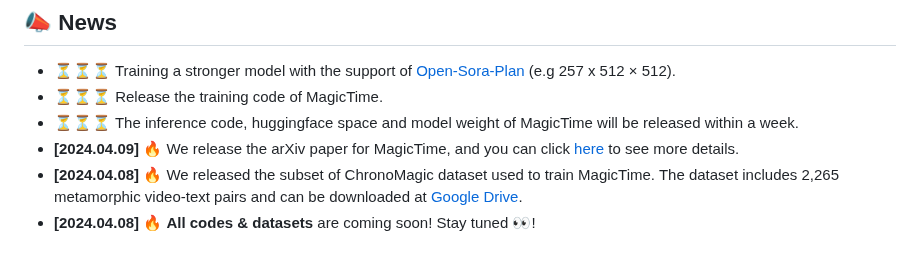
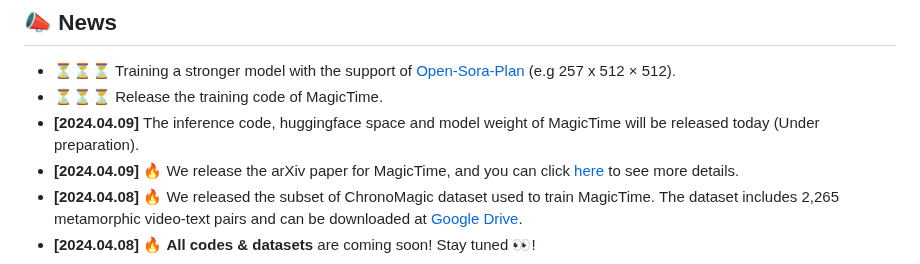
Before and after one commit to PKU-YuanGroup/MagicTime, a Markdown page: README.md, the part around the change. GitHub-like rendering.

```diff
--- a/README.md
+++ b/README.md
@@ -23,7 +23,7 @@ This repository is the official implementation of MagicTime, a metamorphic video
 ## 📣 News
 * ⏳⏳⏳ Training a stronger model with the support of [Open-Sora-Plan](https://github.com/PKU-YuanGroup/Open-Sora-Plan) (e.g 257 x 512 × 512).
 * ⏳⏳⏳ Release the training code of MagicTime.
-* ⏳⏳⏳ The inference code, huggingface space and model weight of MagicTime will be released within a week.
+* **[2024.04.09]** The inference code, huggingface space and model weight of MagicTime will be released today (Under preparation).
 * **[2024.04.09]**  🔥 We release the arXiv paper for MagicTime, and you can click [here](https://arxiv.org/abs/2404.05014) to see more details.
 * **[2024.04.08]**  🔥 We released the subset of ChronoMagic dataset used to train MagicTime. The dataset includes 2,265 metamorphic video-text pairs and can be downloaded at [Google Drive](https://drive.google.com/drive/folders/1WsomdkmSp3ql3ImcNsmzFuSQ9Qukuyr8?usp=sharing).
 * **[2024.04.08]**  🔥 **All codes & datasets** are coming soon! Stay tuned 👀!
```
